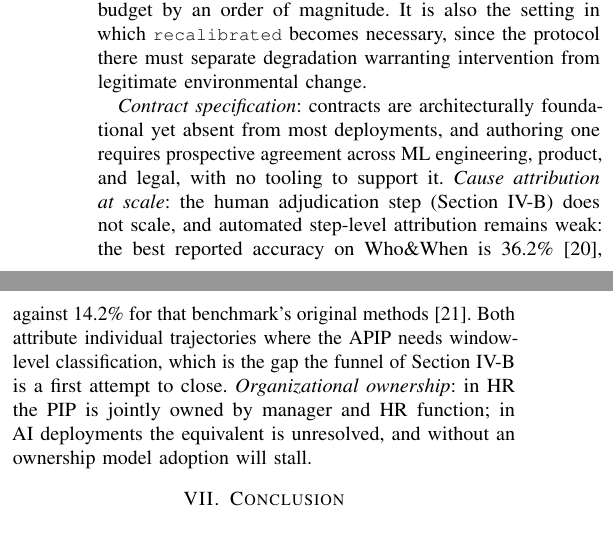
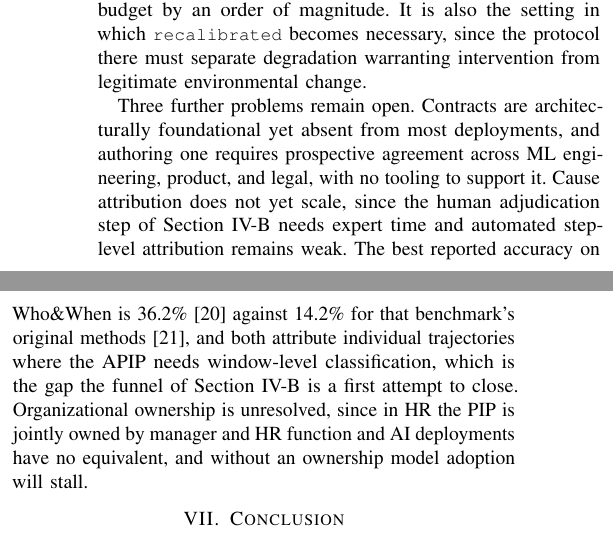
Before and after one commit to jfharney77/research_papers, a LaTeX paper (papers/apip/latex/APIP_6page.tex): two parts of the columns of page 6 of 7, joined at a grey line, cut so that both start at the same text. Compiled offline with pdfLaTeX; a missing font is replaced by an installed copy or a similar font; a LaTeX package or settings file that is missing is left out.

Commit message:
APIP 6-page: Sec. VI-B open problems as one flowing paragraph
Replaces three colon-led fragments ("Contract specification: ...", "Cause
attribution at scale: ...", "Organizational ownership: ...") with one paragraph
of complete sentences. No colons and no dashes in the rendered text. All three
problems kept: contract specification is the precondition Sec. IV-A says is
rarely met, cause attribution at scale carries the Who&When numbers, and
organizational ownership closes the PIP analogy.

Measured while doing this: cutting open problems does NOT recover a page.
Dropping any one of the three, or two of them, still renders 7 -- they sit near
the end of the document, so the lines that spill onto page 7 come after the
text being cut. Dropping five bibliography entries does not recover it either.

7 pages.

Co-Authored-By: Claude Opus 5 (1M context) <noreply@anthropic.com>

```diff
--- a/papers/apip/latex/APIP_6page.tex
+++ b/papers/apip/latex/APIP_6page.tex
@@ -702,19 +702,19 @@ magnitude. It is also the setting in which \code{recalibrated} becomes
 necessary, since the protocol there must separate degradation warranting
 intervention from legitimate environmental change.
 
-\emph{Contract specification}: contracts
-are architecturally foundational yet absent from most deployments, and
-authoring one requires prospective agreement across ML engineering, product,
-and legal, with no tooling to support it. \emph{Cause attribution at scale}:
-the human adjudication step (Section~\ref{sec:attribution}) does not scale, and
-automated step-level attribution remains weak: the best reported accuracy on
-Who\&When is 36.2\% \cite{ma2025attribution}, against 14.2\% for that
-benchmark's original methods \cite{zhang2025}. Both attribute individual
-trajectories where the APIP needs window-level classification, which is the gap
-the funnel of Section~\ref{sec:attribution} is a first attempt to close.
-\emph{Organizational ownership}: in HR the PIP is jointly owned by manager and
-HR function; in AI deployments the equivalent is unresolved, and without an
-ownership model adoption will stall.
+Three further problems remain open. Contracts are architecturally foundational
+yet absent from most deployments, and authoring one requires prospective
+agreement across ML engineering, product, and legal, with no tooling to support
+it. Cause attribution does not yet scale, since the human adjudication step of
+Section~\ref{sec:attribution} needs expert time and automated step-level
+attribution remains weak. The best reported accuracy on Who\&When is 36.2\%
+\cite{ma2025attribution} against 14.2\% for that benchmark's original methods
+\cite{zhang2025}, and both attribute individual trajectories where the APIP
+needs window-level classification, which is the gap the funnel of
+Section~\ref{sec:attribution} is a first attempt to close. Organizational
+ownership is unresolved, since in HR the PIP is jointly owned by manager and HR
+function and AI deployments have no equivalent, and without an ownership model
+adoption will stall.
 
 \section{Conclusion}
 
```
